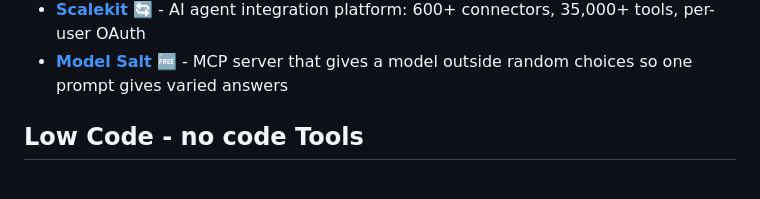
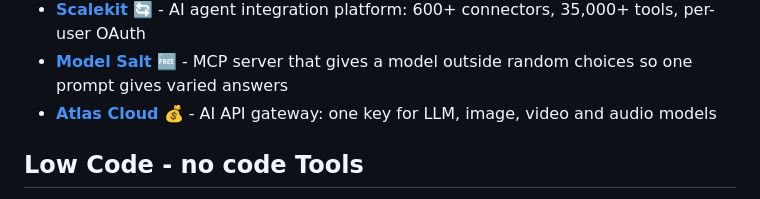
Before and after one commit to mehmetkahya0/AI-Catalog, a Markdown page: README.md, the part around the change. GitHub-like rendering.

Commit message:
Add Atlas Cloud to Developer Tools
Adds Atlas Cloud, an AI API gateway, next to the other LLM gateway entry (BetterToken) in Developer Tools.

Co-Authored-By: Claude Sonnet 5.5 <noreply@anthropic.com>
Signed-off-by: binyangzhu000-sudo <224954946+binyangzhu000-sudo@users.noreply.github.com>

```diff
--- a/README.md
+++ b/README.md
@@ -454,6 +454,7 @@ We welcome contributions! Please read our [Contributing Guidelines](CONTRIBUTING
 - **[BetterToken](https://bettertoken.ai)** 💰 - LLM API gateway: one key for Claude, GPT, DeepSeek, Qwen, Kimi and GLM
 - **[Scalekit](https://scalekit.com)** 🔄 - AI agent integration platform: 600+ connectors, 35,000+ tools, per-user OAuth
 - **[Model Salt](https://modelsalt.com)** 🆓 - MCP server that gives a model outside random choices so one prompt gives varied answers
+- **[Atlas Cloud](https://www.atlascloud.ai)** 💰 - AI API gateway: one key for LLM, image, video and audio models
 
 
 
```
